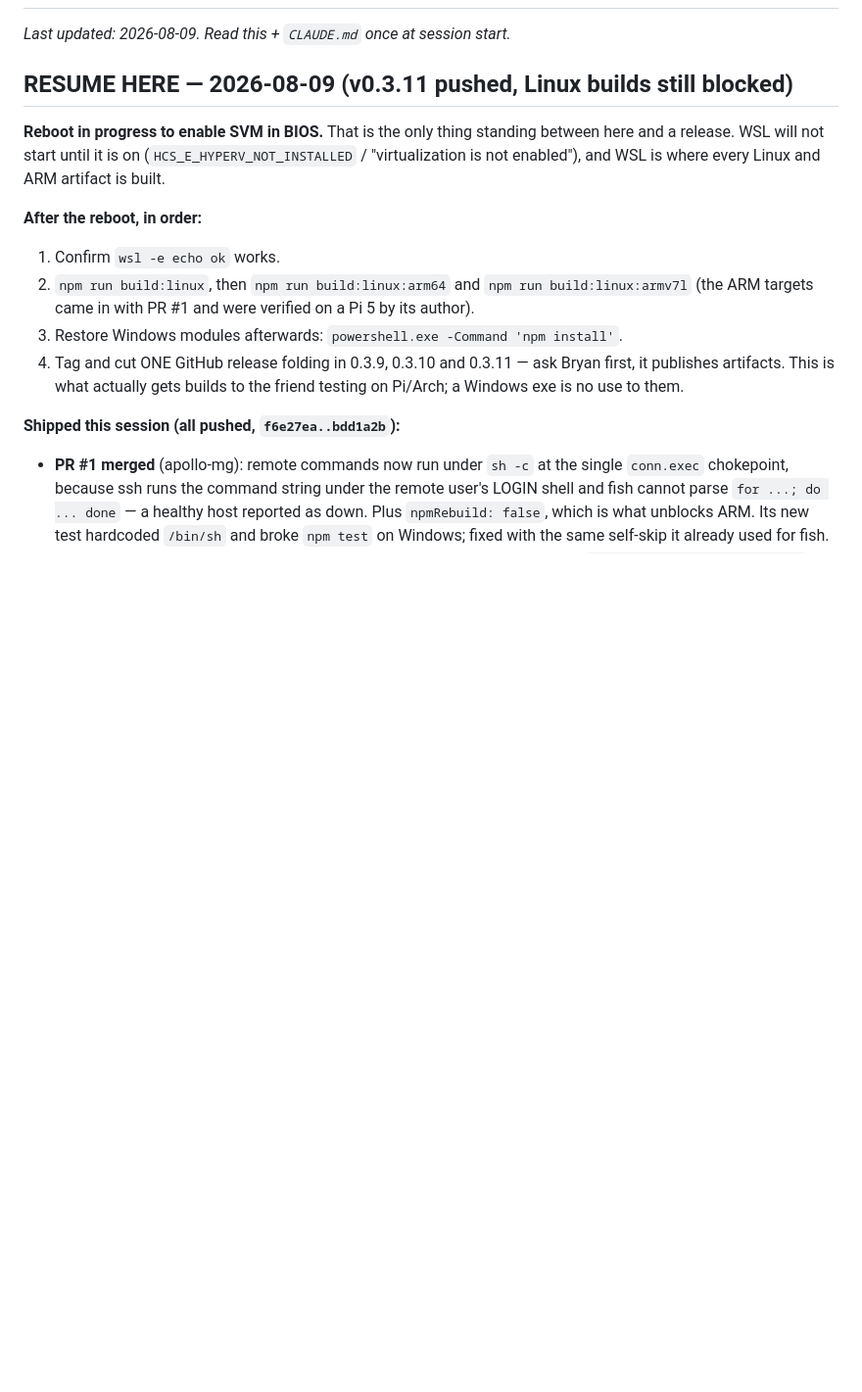
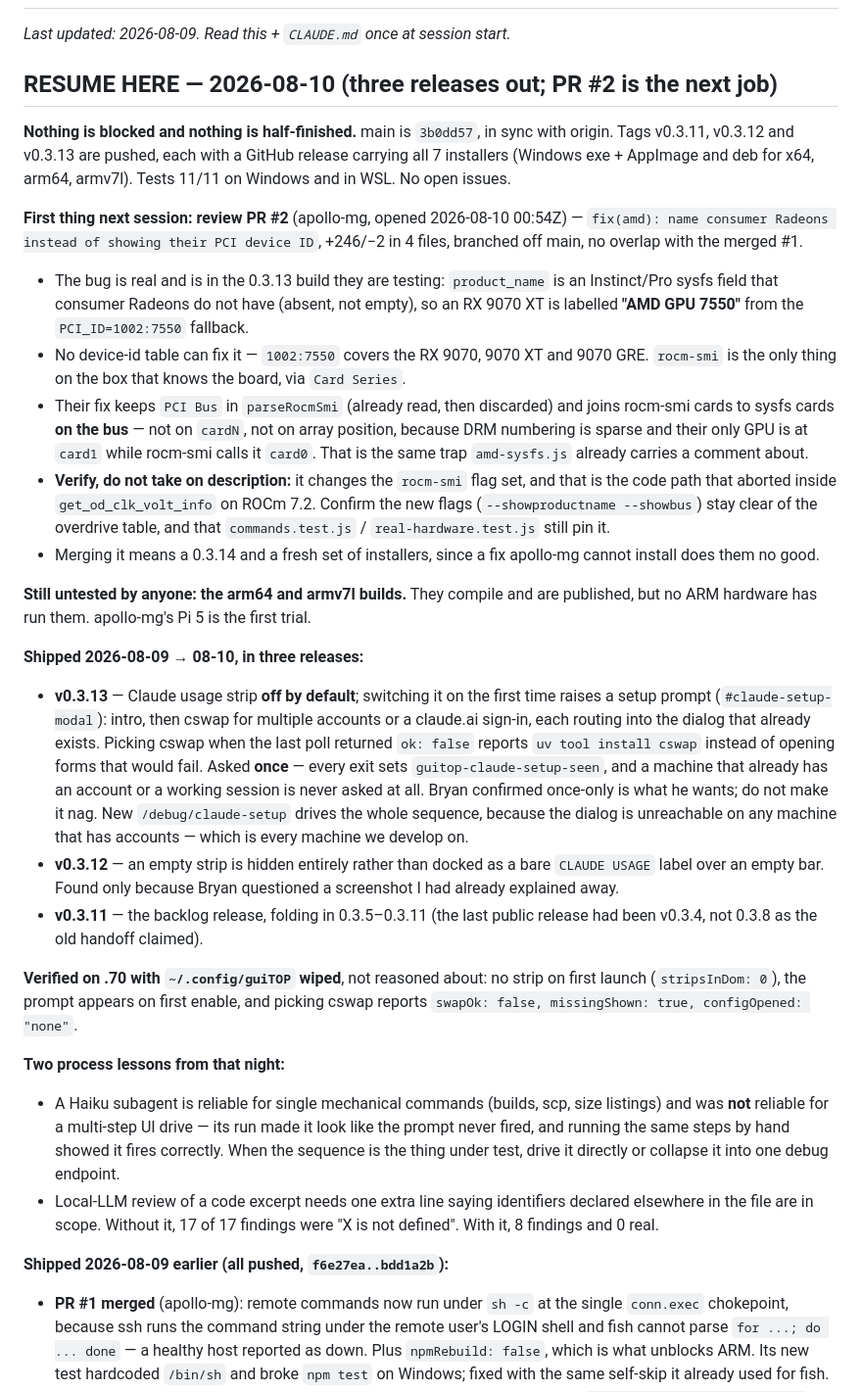
Before and after one commit to an80sPWNstar/guiTOP, a Markdown page: status.md, the part around the change. Shown at 98% size. Rendered like a GitHub page; blank space fills up the shorter version.

Commit message:
docs: session handoff for v0.3.13, PR #2 is next
Co-Authored-By: Claude Opus 5 (1M context) <noreply@anthropic.com>
Claude-Session: https://claude.ai/code/session_017dX6iMejh5R28hLDjRNcKf

```diff
--- a/status.md
+++ b/status.md
@@ -2,22 +2,64 @@
 
 _Last updated: 2026-08-09. Read this + `CLAUDE.md` once at session start._
 
-## RESUME HERE — 2026-08-09 (v0.3.11 pushed, Linux builds still blocked)
+## RESUME HERE — 2026-08-10 (three releases out; PR #2 is the next job)
 
-**Reboot in progress to enable SVM in BIOS.** That is the only thing standing between here and a
-release. WSL will not start until it is on (`HCS_E_HYPERV_NOT_INSTALLED` / "virtualization is not
-enabled"), and WSL is where every Linux and ARM artifact is built.
+**Nothing is blocked and nothing is half-finished.** main is `3b0dd57`, in sync with origin. Tags
+v0.3.11, v0.3.12 and v0.3.13 are pushed, each with a GitHub release carrying all 7 installers
+(Windows exe + AppImage and deb for x64, arm64, armv7l). Tests 11/11 on Windows and in WSL. No open
+issues.
 
-**After the reboot, in order:**
-1. Confirm `wsl -e echo ok` works.
-2. `npm run build:linux`, then `npm run build:linux:arm64` and `npm run build:linux:armv7l` (the
-   ARM targets came in with PR #1 and were verified on a Pi 5 by its author).
-3. Restore Windows modules afterwards: `powershell.exe -Command 'npm install'`.
-4. Tag and cut ONE GitHub release folding in 0.3.9, 0.3.10 and 0.3.11 — ask Bryan first, it
-   publishes artifacts. This is what actually gets builds to the friend testing on Pi/Arch; a
-   Windows exe is no use to them.
+**First thing next session: review PR #2** (apollo-mg, opened 2026-08-10 00:54Z) —
+`fix(amd): name consumer Radeons instead of showing their PCI device ID`, +246/−2 in 4 files,
+branched off main, no overlap with the merged #1.
 
-**Shipped this session (all pushed, `f6e27ea..bdd1a2b`):**
+- The bug is real and is in the 0.3.13 build they are testing: `product_name` is an Instinct/Pro
+  sysfs field that consumer Radeons do not have (absent, not empty), so an RX 9070 XT is labelled
+  **"AMD GPU 7550"** from the `PCI_ID=1002:7550` fallback.
+- No device-id table can fix it — `1002:7550` covers the RX 9070, 9070 XT and 9070 GRE. `rocm-smi`
+  is the only thing on the box that knows the board, via `Card Series`.
+- Their fix keeps `PCI Bus` in `parseRocmSmi` (already read, then discarded) and joins rocm-smi
+  cards to sysfs cards **on the bus** — not on `cardN`, not on array position, because DRM
+  numbering is sparse and their only GPU is at `card1` while rocm-smi calls it `card0`. That is the
+  same trap `amd-sysfs.js` already carries a comment about.
+- **Verify, do not take on description:** it changes the `rocm-smi` flag set, and that is the code
+  path that aborted inside `get_od_clk_volt_info` on ROCm 7.2. Confirm the new flags
+  (`--showproductname --showbus`) stay clear of the overdrive table, and that `commands.test.js` /
+  `real-hardware.test.js` still pin it.
+- Merging it means a 0.3.14 and a fresh set of installers, since a fix apollo-mg cannot install
+  does them no good.
+
+**Still untested by anyone: the arm64 and armv7l builds.** They compile and are published, but no
+ARM hardware has run them. apollo-mg's Pi 5 is the first trial.
+
+**Shipped 2026-08-09 → 08-10, in three releases:**
+- **v0.3.13** — Claude usage strip **off by default**; switching it on the first time raises a
+  setup prompt (`#claude-setup-modal`): intro, then cswap for multiple accounts or a claude.ai
+  sign-in, each routing into the dialog that already exists. Picking cswap when the last poll
+  returned `ok: false` reports `uv tool install cswap` instead of opening forms that would fail.
+  Asked **once** — every exit sets `guitop-claude-setup-seen`, and a machine that already has an
+  account or a working session is never asked at all. Bryan confirmed once-only is what he wants;
+  do not make it nag. New `/debug/claude-setup` drives the whole sequence, because the dialog is
+  unreachable on any machine that has accounts — which is every machine we develop on.
+- **v0.3.12** — an empty strip is hidden entirely rather than docked as a bare `CLAUDE USAGE` label
+  over an empty bar. Found only because Bryan questioned a screenshot I had already explained away.
+- **v0.3.11** — the backlog release, folding in 0.3.5–0.3.11 (the last public release had been
+  v0.3.4, not 0.3.8 as the old handoff claimed).
+
+**Verified on .70 with `~/.config/guiTOP` wiped**, not reasoned about: no strip on first launch
+(`stripsInDom: 0`), the prompt appears on first enable, and picking cswap reports
+`swapOk: false, missingShown: true, configOpened: "none"`.
+
+**Two process lessons from that night:**
+- A Haiku subagent is reliable for single mechanical commands (builds, scp, size listings) and was
+  **not** reliable for a multi-step UI drive — its run made it look like the prompt never fired,
+  and running the same steps by hand showed it fires correctly. When the sequence is the thing
+  under test, drive it directly or collapse it into one debug endpoint.
+- Local-LLM review of a code excerpt needs one extra line saying identifiers declared elsewhere in
+  the file are in scope. Without it, 17 of 17 findings were "X is not defined". With it, 8 findings
+  and 0 real.
+
+**Shipped 2026-08-09 earlier (all pushed, `f6e27ea..bdd1a2b`):**
 - **PR #1 merged** (apollo-mg): remote commands now run under `sh -c` at the single `conn.exec`
   chokepoint, because ssh runs the command string under the remote user's LOGIN shell and fish
   cannot parse `for ...; do ... done` — a healthy host reported as down. Plus `npmRebuild: false`,
```
